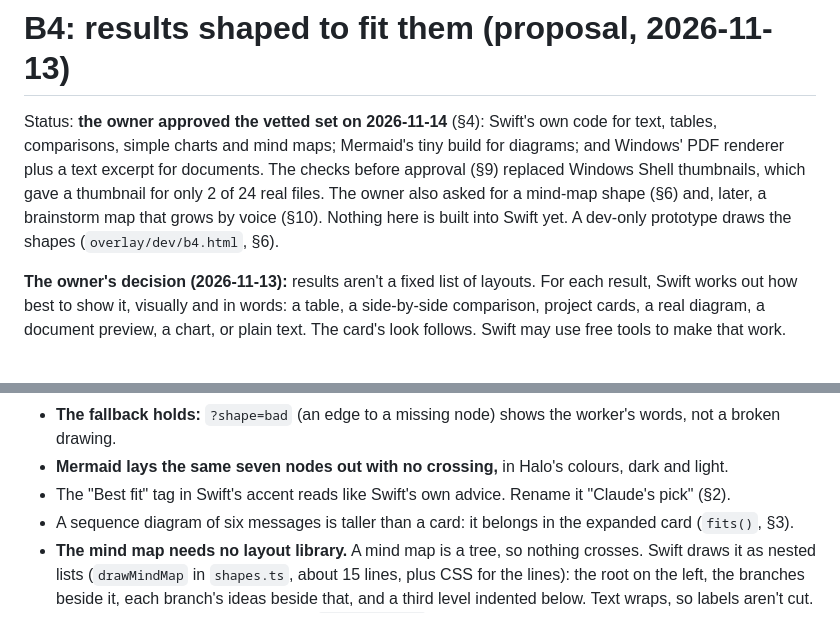
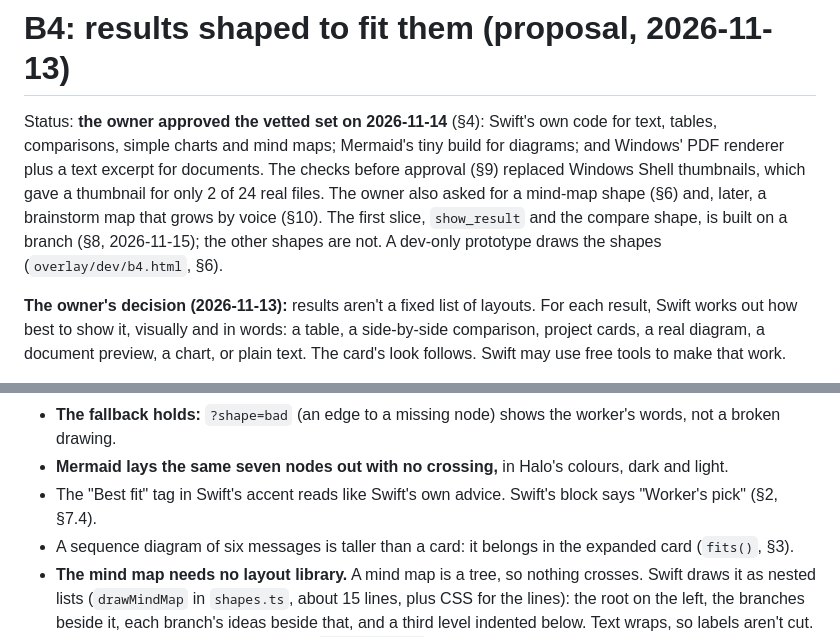
Before and after one commit to frschboyy/Swift, a Markdown page: docs/design/b4-adaptive-results.md, 2 parts joined by grey strips. Drawn GitHub-style.

```diff
--- a/docs/design/b4-adaptive-results.md
+++ b/docs/design/b4-adaptive-results.md
@@ -4,7 +4,8 @@ Status: **the owner approved the vetted set on 2026-11-14** (§4): Swift's own c
 simple charts and mind maps; Mermaid's tiny build for diagrams; and Windows' PDF renderer plus a text excerpt for
 documents. The checks before approval (§9) replaced Windows Shell thumbnails, which gave a thumbnail for only 2 of
 24 real files. The owner also asked for a mind-map shape (§6) and, later, a brainstorm map that grows by voice
-(§10). Nothing here is built into Swift yet. A dev-only prototype draws the shapes (`overlay/dev/b4.html`, §6).
+(§10). The first slice, `show_result` and the compare shape, is built on a branch (§8, 2026-11-15); the other shapes
+are not. A dev-only prototype draws the shapes (`overlay/dev/b4.html`, §6).
 
 **The owner's decision (2026-11-13):** results aren't a fixed list of layouts. For each result, Swift works out
 how best to show it, visually and in words: a table, a side-by-side comparison, project cards, a real diagram, a
@@ -259,7 +260,7 @@ The mind map is `?shape=mindmap`. The Mermaid cases are `?shape=mermaid|mermaid-
   exactly what Mermaid (or dagre) already does. This is the clear need for the one new dependency.
 - **The fallback holds:** `?shape=bad` (an edge to a missing node) shows the worker's words, not a broken drawing.
 - **Mermaid lays the same seven nodes out with no crossing,** in Halo's colours, dark and light.
-- The "Best fit" tag in Swift's accent reads like Swift's own advice. Rename it "Claude's pick" (§2).
+- The "Best fit" tag in Swift's accent reads like Swift's own advice. Swift's block says "Worker's pick" (§2, §7.4).
 - A sequence diagram of six messages is taller than a card: it belongs in the expanded card (`fits()`, §3).
 - **The mind map needs no layout library.** A mind map is a tree, so nothing crosses. Swift draws it as nested
   lists (`drawMindMap` in `shapes.ts`, about 15 lines, plus CSS for the lines): the root on the left, the branches
```
Also changed, not shown: other parts of docs/design/b4-adaptive-results.md (+41 -17 lines), docs/handoff/workstreams.md (+8 -0 lines), docs/testing/owner-checks.md (+18 -0 lines), docs/design/b4/slice1-compare-dark.jpg (added), docs/design/b4/slice1-compare-light.jpg (added), docs/design/b4/slice1-compare-long-light.jpg (added), 1 other file.
